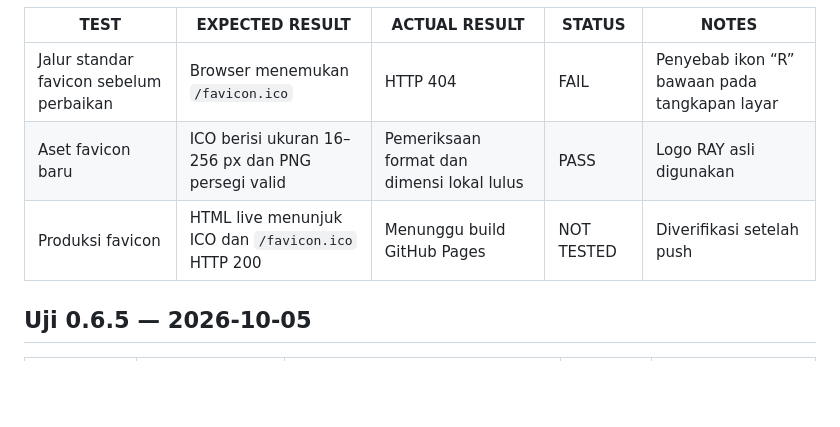
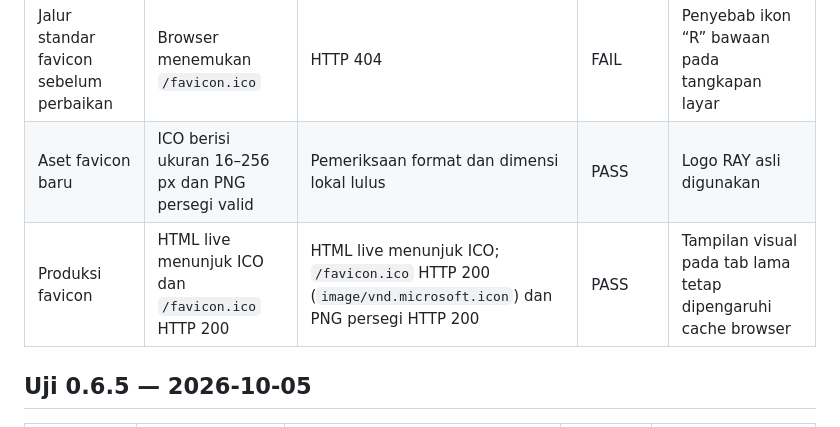
Before and after one commit to raykerja/Suportmarketing, a Markdown page: TEST_RESULTS.md, the part around the change. Rendered like a GitHub page; blank space fills up the shorter version.

Commit message:
Record live favicon verification

```diff
--- a/TEST_RESULTS.md
+++ b/TEST_RESULTS.md
@@ -6,7 +6,7 @@
 | --- | --- | --- | --- | --- |
 | Jalur standar favicon sebelum perbaikan | Browser menemukan `/favicon.ico` | HTTP 404 | FAIL | Penyebab ikon “R” bawaan pada tangkapan layar |
 | Aset favicon baru | ICO berisi ukuran 16–256 px dan PNG persegi valid | Pemeriksaan format dan dimensi lokal lulus | PASS | Logo RAY asli digunakan |
-| Produksi favicon | HTML live menunjuk ICO dan `/favicon.ico` HTTP 200 | Menunggu build GitHub Pages | NOT TESTED | Diverifikasi setelah push |
+| Produksi favicon | HTML live menunjuk ICO dan `/favicon.ico` HTTP 200 | HTML live menunjuk ICO; `/favicon.ico` HTTP 200 (`image/vnd.microsoft.icon`) dan PNG persegi HTTP 200 | PASS | Tampilan visual pada tab lama tetap dipengaruhi cache browser |
 
 ## Uji 0.6.5 — 2026-10-05
 
```
